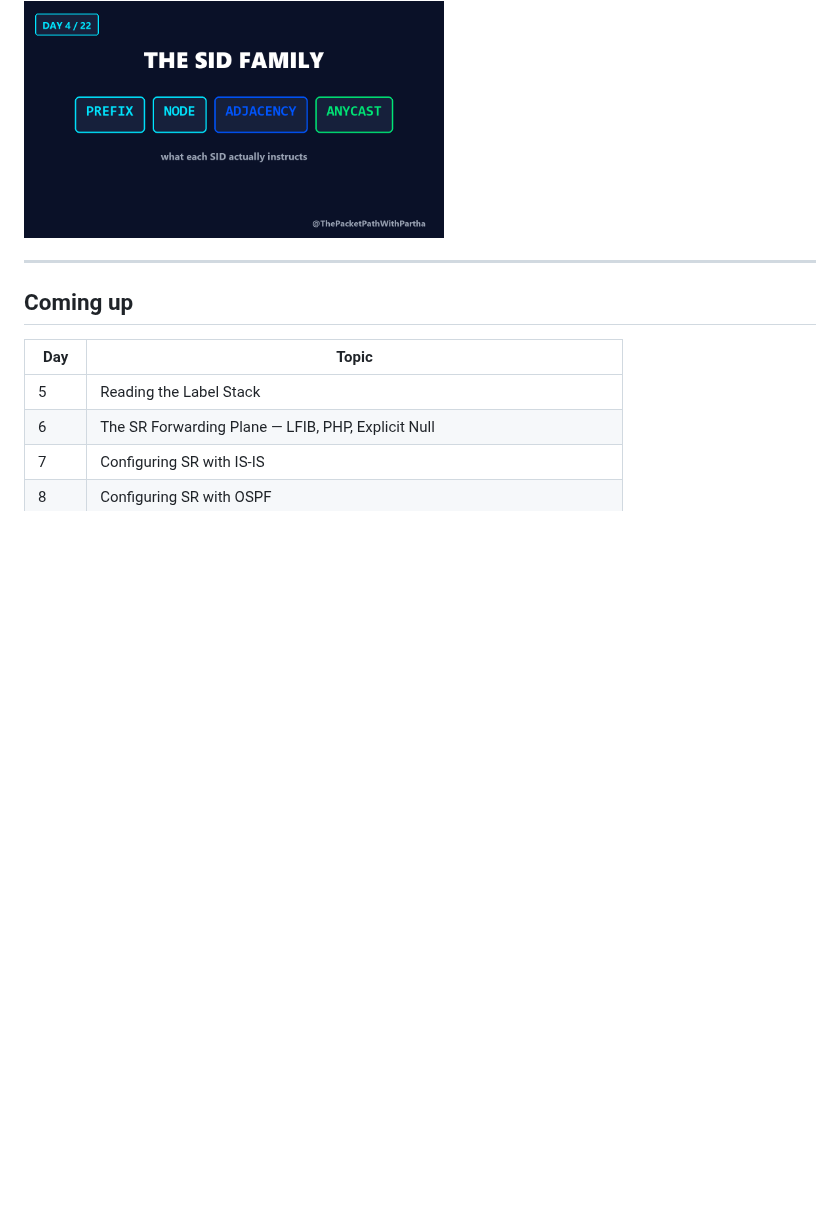
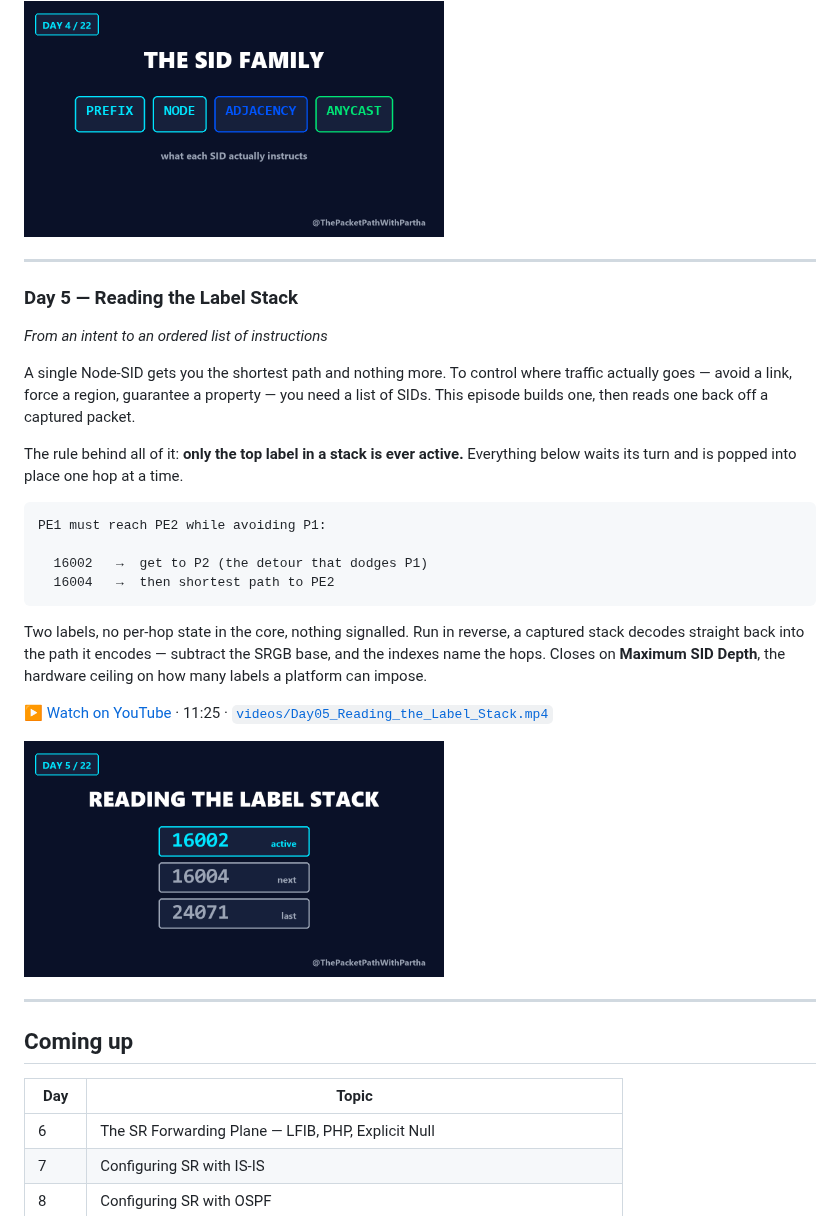
Before and after one commit to EnamAhmed6339/sr-mpls-learning-journey, a Markdown page: README.md, the part around the change. Drawn GitHub-style; pictures changed too: thumbnails/Day05.png (added); blank space fills up the shorter version.

Commit message:
Add Day 5 — Reading the Label Stack
Co-Authored-By: Claude Opus 5 <noreply@anthropic.com>

````diff
--- a/README.md
+++ b/README.md
@@ -105,11 +105,40 @@ The requirement — every node sharing it must use the same SRGB.
 
 ---
 
+### Day 5 — Reading the Label Stack
+*From an intent to an ordered list of instructions*
+
+A single Node-SID gets you the shortest path and nothing more. To control where
+traffic actually goes — avoid a link, force a region, guarantee a property — you
+need a list of SIDs. This episode builds one, then reads one back off a
+captured packet.
+
+The rule behind all of it: **only the top label in a stack is ever active.**
+Everything below waits its turn and is popped into place one hop at a time.
+
+```
+PE1 must reach PE2 while avoiding P1:
+
+  16002   →  get to P2 (the detour that dodges P1)
+  16004   →  then shortest path to PE2
+```
+
+Two labels, no per-hop state in the core, nothing signalled. Run in reverse,
+a captured stack decodes straight back into the path it encodes — subtract the
+SRGB base, and the indexes name the hops. Closes on **Maximum SID Depth**, the
+hardware ceiling on how many labels a platform can impose.
+
+▶ [Watch on YouTube](https://youtu.be/wbZUE7HYyp8) · 11:25 ·
+[`videos/Day05_Reading_the_Label_Stack.mp4`](videos/Day05_Reading_the_Label_Stack.mp4)
+
+<img src="thumbnails/Day05.png" width="420" alt="Day 5 — Reading the Label Stack">
+
+---
+
 ## Coming up
 
 | Day | Topic |
 |---|---|
-| 5 | Reading the Label Stack |
 | 6 | The SR Forwarding Plane — LFIB, PHP, Explicit Null |
 | 7 | Configuring SR with IS-IS |
 | 8 | Configuring SR with OSPF |
````
Also changed, not shown: 1 other file.
